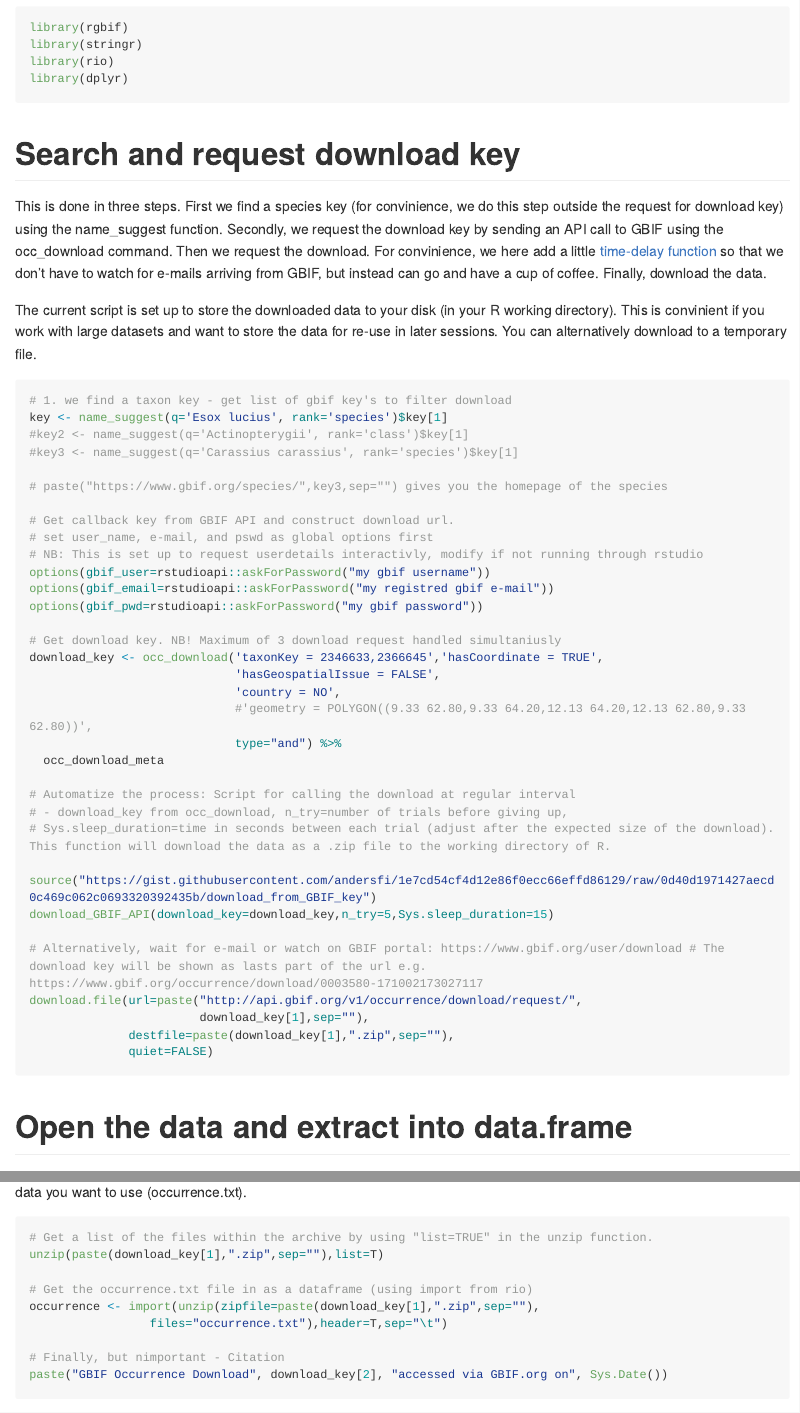
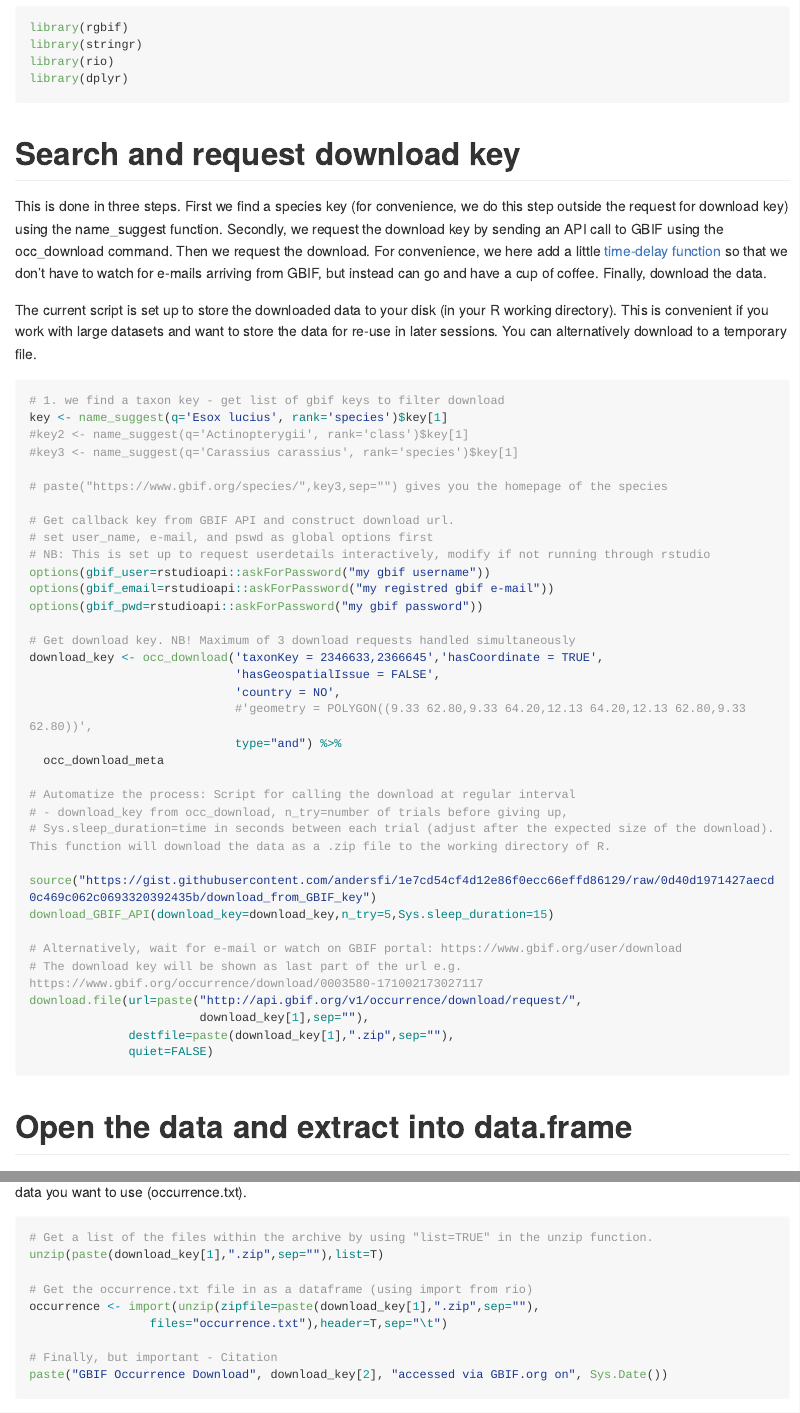
Before and after one commit to GBIF-Europe/nordic_oikos_2018_r, an R Markdown document (R/async_download_gbif.Rmd): the page in a window 1100 px wide, from 630 px down, and a second part further down, joined at a grey line. Rendered offline with R 4.5, knitr and Pandoc, with nearby package versions; long lines of code are wrapped.

Commit message:
Minor typo corrections

````diff
--- a/R/async_download_gbif.Rmd
+++ b/R/async_download_gbif.Rmd
@@ -31,13 +31,13 @@ library(dplyr)
 
 
 # Search and request download key
-This is done in three steps. First we find a species key (for convinience, we do this step outside the request for download key) using the name_suggest function. Secondly, we request the download key by sending an API call to GBIF using the occ_download command. Then we request the download. For convinience, we here add a little [time-delay function](https://gist.githubusercontent.com/andersfi/1e7cd54cf4d12e86f0ecc66effd86129/raw/0d40d1971427aecd0c469c062c0693320392435b/download_from_GBIF_key) so that we don't have to watch for e-mails arriving from GBIF, but instead can go and have a cup of coffee. Finally, download the data.
+This is done in three steps. First we find a species key (for convenience, we do this step outside the request for download key) using the name_suggest function. Secondly, we request the download key by sending an API call to GBIF using the occ_download command. Then we request the download. For convenience, we here add a little [time-delay function](https://gist.githubusercontent.com/andersfi/1e7cd54cf4d12e86f0ecc66effd86129/raw/0d40d1971427aecd0c469c062c0693320392435b/download_from_GBIF_key) so that we don't have to watch for e-mails arriving from GBIF, but instead can go and have a cup of coffee. Finally, download the data.
 
-The current script is set up to store the downloaded data to your disk (in your R working directory). This is convinient if you work with large datasets and want to store the data for re-use in later sessions. You can alternatively download to a temporary file.
+The current script is set up to store the downloaded data to your disk (in your R working directory). This is convenient if you work with large datasets and want to store the data for re-use in later sessions. You can alternatively download to a temporary file.
 
 ```{r searchandgetkey, eval=FALSE}
 
-# 1. we find a taxon key - get list of gbif key's to filter download
+# 1. we find a taxon key - get list of gbif keys to filter download
 key <- name_suggest(q='Esox lucius', rank='species')$key[1]
 #key2 <- name_suggest(q='Actinopterygii', rank='class')$key[1]
 #key3 <- name_suggest(q='Carassius carassius', rank='species')$key[1]
@@ -46,12 +46,12 @@ key <- name_suggest(q='Esox lucius', rank='species')$key[1]
 
 # Get callback key from GBIF API and construct download url.
 # set user_name, e-mail, and pswd as global options first
-# NB: This is set up to request userdetails interactivly, modify if not running through rstudio
+# NB: This is set up to request userdetails interactively, modify if not running through rstudio
 options(gbif_user=rstudioapi::askForPassword("my gbif username"))
 options(gbif_email=rstudioapi::askForPassword("my registred gbif e-mail"))
 options(gbif_pwd=rstudioapi::askForPassword("my gbif password"))
 
-# Get download key. NB! Maximum of 3 download request handled simultaniusly
+# Get download key. NB! Maximum of 3 download requests handled simultaneously
 download_key <- occ_download('taxonKey = 2346633,2366645','hasCoordinate = TRUE',
                              'hasGeospatialIssue = FALSE',
                              'country = NO',
@@ -66,7 +66,8 @@ download_key <- occ_download('taxonKey = 2346633,2366645','hasCoordinate = TRUE'
 source("https://gist.githubusercontent.com/andersfi/1e7cd54cf4d12e86f0ecc66effd86129/raw/0d40d1971427aecd0c469c062c0693320392435b/download_from_GBIF_key")
 download_GBIF_API(download_key=download_key,n_try=5,Sys.sleep_duration=15)
 
-# Alternatively, wait for e-mail or watch on GBIF portal: https://www.gbif.org/user/download # The download key will be shown as lasts part of the url e.g. https://www.gbif.org/occurrence/download/0003580-171002173027117
+# Alternatively, wait for e-mail or watch on GBIF portal: https://www.gbif.org/user/download
+# The download key will be shown as last part of the url e.g. https://www.gbif.org/occurrence/download/0003580-171002173027117
 download.file(url=paste("http://api.gbif.org/v1/occurrence/download/request/",
                         download_key[1],sep=""),
               destfile=paste(download_key[1],".zip",sep=""),
@@ -85,6 +86,6 @@ unzip(paste(download_key[1],".zip",sep=""),list=T)
 occurrence <- import(unzip(zipfile=paste(download_key[1],".zip",sep=""),
                  files="occurrence.txt"),header=T,sep="\t")
 
-# Finally, but nimportant - Citation
+# Finally, but important - Citation
 paste("GBIF Occurrence Download", download_key[2], "accessed via GBIF.org on", Sys.Date())
 ```
````
Also changed, not shown: R/async_download_gbif.Rmd (4 more changed lines).
